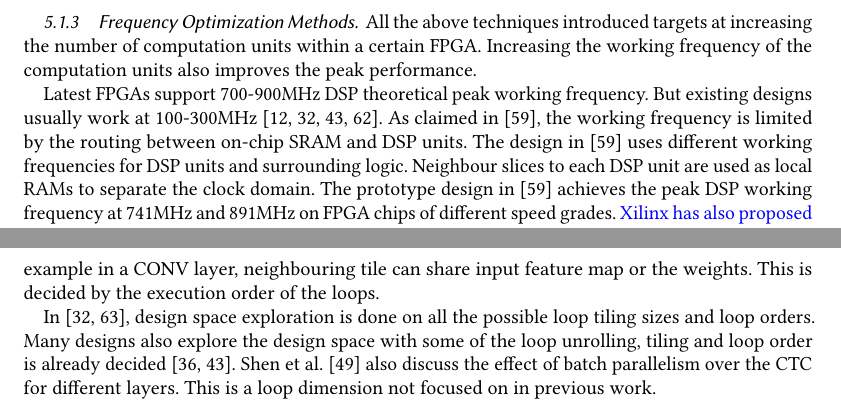
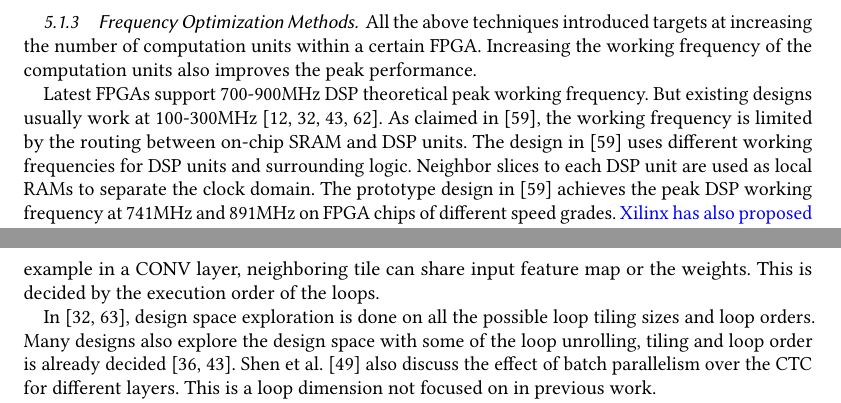
Before and after one commit to GkyHub/TRETS, a LaTeX paper (main.tex, which reads tex/hardware_design.tex): two parts of pages 10 and 14 of 23, joined at a grey line, cut so that both start at the same text. Compiled offline with pdfLaTeX.

Commit message:
check spelling

```diff
--- a/tex/hardware_design.tex
+++ b/tex/hardware_design.tex
@@ -71,7 +71,7 @@ The theoretical performance gain from fast convolution depends on the convolutio
 \subsubsection{Frequency Optimization Methods}
 All the above techniques introduced targets at increasing the number of computation units within a certain FPGA. Increasing the working frequency of the computation units also improves the peak performance.
 
-Latest FPGAs support 700-900MHz DSP theoretical peak working frequency. But existing designs usually work at 100-300MHz~\cite{qiu2016going, guo2017angel, zhang2016caffeine, ma2017optimizing}. As claimed in \cite{wu2017high}, the working frequency is limited by the routing between on-chip SRAM and DSP units. The design in \cite{wu2017high} uses different working frequencies for DSP units and surrounding logic. Neighbour slices to each DSP unit are used as local RAMs to separate the clock domain. The prototype design in \cite{wu2017high} achieves the peak DSP working frequency at 741MHz and 891MHz on FPGA chips of different speed grades. \rev{Xilinx has also proposed the CHaiDNN-v2~\cite{chai_dnn} with this technique and achieves up to 700MHz DSP working frequency. Compared with existing designs for which the frequency is within 300MHz, this technique brings at least $2\times$ peak performance gain.}
+Latest FPGAs support 700-900MHz DSP theoretical peak working frequency. But existing designs usually work at 100-300MHz~\cite{qiu2016going, guo2017angel, zhang2016caffeine, ma2017optimizing}. As claimed in \cite{wu2017high}, the working frequency is limited by the routing between on-chip SRAM and DSP units. The design in \cite{wu2017high} uses different working frequencies for DSP units and surrounding logic. Neighbor slices to each DSP unit are used as local RAMs to separate the clock domain. The prototype design in \cite{wu2017high} achieves the peak DSP working frequency at 741MHz and 891MHz on FPGA chips of different speed grades. \rev{Xilinx has also proposed the CHaiDNN-v2~\cite{chai_dnn} with this technique and achieves up to 700MHz DSP working frequency. Compared with existing designs for which the frequency is within 300MHz, this technique brings at least $2\times$ peak performance gain.}
 
 \subsection{Loop Unrolling Strategies}\label{sec:hardware:lu}
 CONV layers and FC layers contribute to most of the computations and storage requirement of a neural network as introduced in section~\ref{sec:preliminary}. We express the CONV layer function in Figure~\ref{fig:cnn_preliminary}(b) as nested loops in Algorithm~\ref{alg:conv}. To make the code clear to read, we merge the loops along $x$ and $y$ directions for feature maps and 2-D convolution kernels respectively. An FC layer can be expressed as a CONV layer with feature map and kernel both of size $1\times 1$. Besides the loops in Algorithm~\ref{alg:conv}, we also call the parallelism of the process of multiple inputs as a batch. This forms the batch loop.
@@ -155,7 +155,7 @@ The figure uses the computation to communication (CTC) ratio as the $x$-axis and
 
 So a higher CTC ratio means the hardware is more likely to achieve the computation bound. Increasing the CTC ratio also reduce DDR access, which significantly saves energy according to~\cite{vlsi_energy}. In section~\ref{sec:hardware:lu}, we have discussed the loop unrolling strategies to increase the parallelism while reducing the waste of computation for a certain network. When the loop unrolling strategy is decided, the scheduling of the rest part of the loops decides how the hardware can reuse data with on-chip buffer. This involves loop tiling and loop interchange strategy.
 
-Loop tiling is a higher level of loop unrolling. All the input data of a loop tile will be stored on-chip, and the loop unrolling hardware kernel works on these data. A larger loop tile size means that each tile will be loaded from external memory to on-chip memory fewer times. Loop interchange strategy decides the processing order of the loop tiles. External memory access happens when the hardware is moving from one tile to the next. Neighbouring tile may share a part of data. For example in a CONV layer, neighbouring tile can share input feature map or the weights. This is decided by the execution order of the loops.
+Loop tiling is a higher level of loop unrolling. All the input data of a loop tile will be stored on-chip, and the loop unrolling hardware kernel works on these data. A larger loop tile size means that each tile will be loaded from external memory to on-chip memory fewer times. Loop interchange strategy decides the processing order of the loop tiles. External memory access happens when the hardware is moving from one tile to the next. Neighboring tile may share a part of data. For example in a CONV layer, neighboring tile can share input feature map or the weights. This is decided by the execution order of the loops.
 
 In ~\cite{zhang2015optimizing, ma2017optimizing}, design space exploration is done on all the possible loop tiling sizes and loop orders. Many designs also explore the design space with some of the loop unrolling, tiling and loop order is already decided~\cite{motamedi2016design, qiu2016going}. Shen et al.~\cite{shen2017escher} also discuss the effect of batch parallelism over the CTC for different layers. This is a loop dimension not focused on in previous work.
 
```
Also changed, not shown: main.pdf, tex/hardware_design.tex (6 more changed lines).
